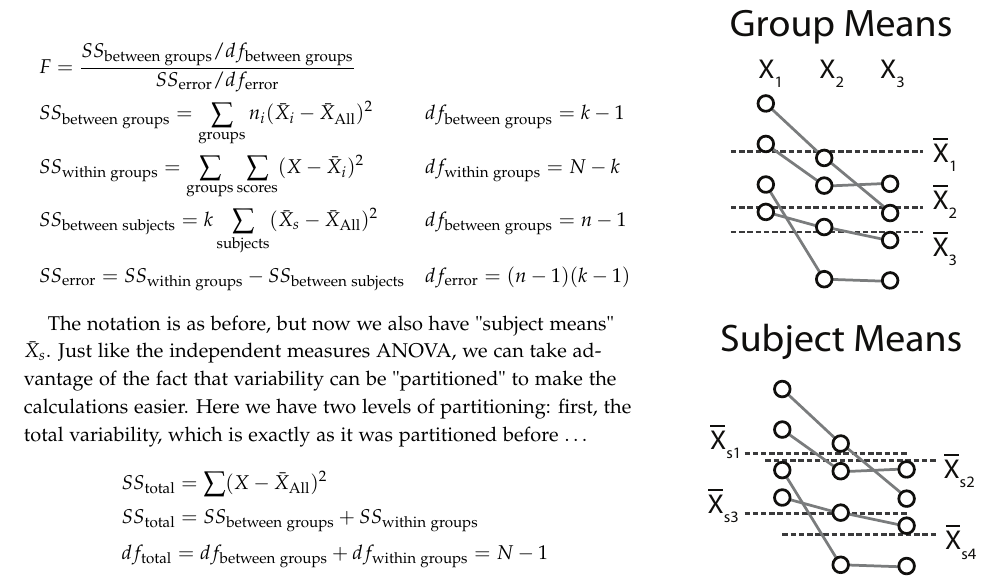
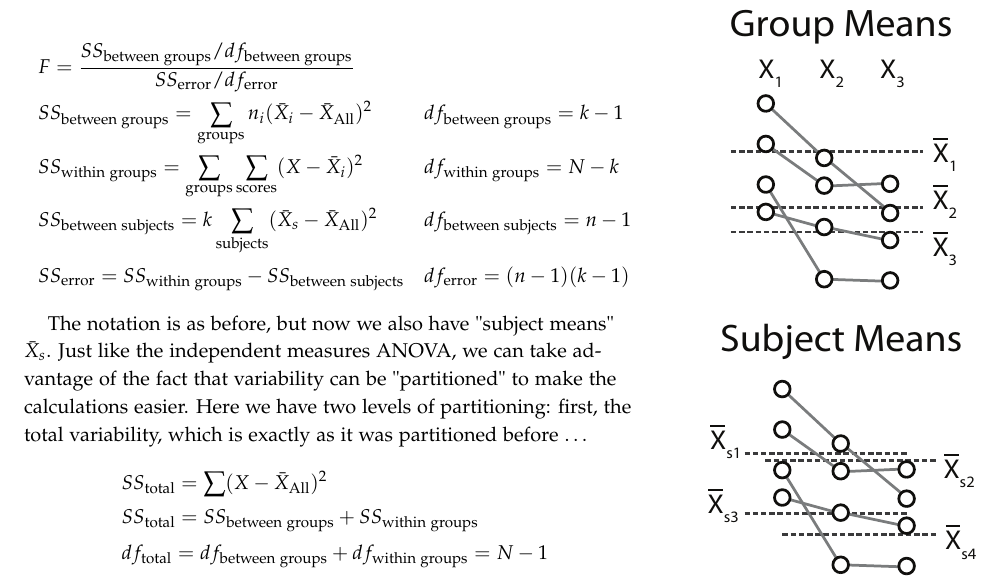
Before and after one commit to ihstevenson/research_methods_coursepack, a LaTeX document (handout5-one-way_anova_repeated.tex): part of page 1 of 3, cut so that both start at the same text. Compiled offline with pdfLaTeX.

Commit message:
typos and clarifying eqns

```diff
--- a/handout5-one-way_anova_repeated.tex
+++ b/handout5-one-way_anova_repeated.tex
@@ -60,7 +60,7 @@ Suppose we wish to determine whether a set of sample means ($\bar{X}_1,\bar{X}_2
 &F=\frac{SS_{\text{between groups}}/df_{\text{between groups}}}{SS_{\text{error}}/df_{\text{error}}} & &\\
 &SS_{\text{between groups}}=\sum_{\text{groups}} n_i(\bar{X}_i-\bar{X}_{\text{All}})^2 & &df_{\text{between groups}}=k-1\\
 &SS_{\text{within groups}} =\sum_{\text{groups}} \sum_{\text{scores}} (X-\bar{X}_i)^2  & &df_{\text{within groups}}=N-k\\
-&SS_{\text{between subjects}} = k \sum_{\text{subjects}} (\bar{X}_{s}-\bar{X}_{\text{All}})^2 & &df_{\text{between groups}}=n-1\\
+&SS_{\text{between subjects}} = k \sum_{\text{subjects}} (\bar{X}_{s}-\bar{X}_{\text{All}})^2 & &df_{\text{between subjects}}=n-1\\
 &SS_{\text{error}} = SS_{\text{within groups}} - SS_{\text{between subjects}}& &df_{\text{error}}=(n-1)(k-1)
 \end{align*}
 
```
Also changed, not shown: handout5-one-way_anova_repeated.pdf, handout6-two-way_anova.pdf.
